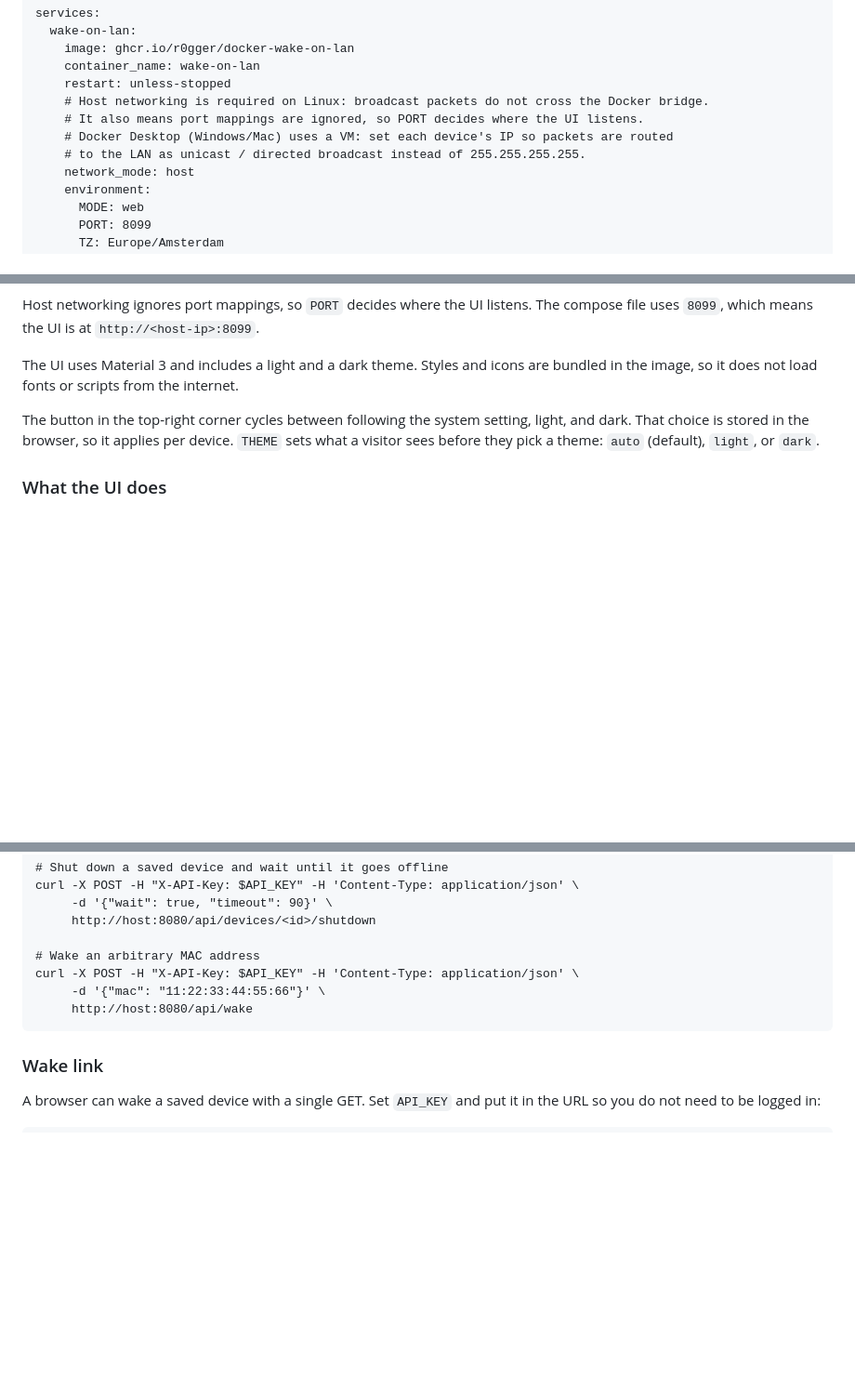
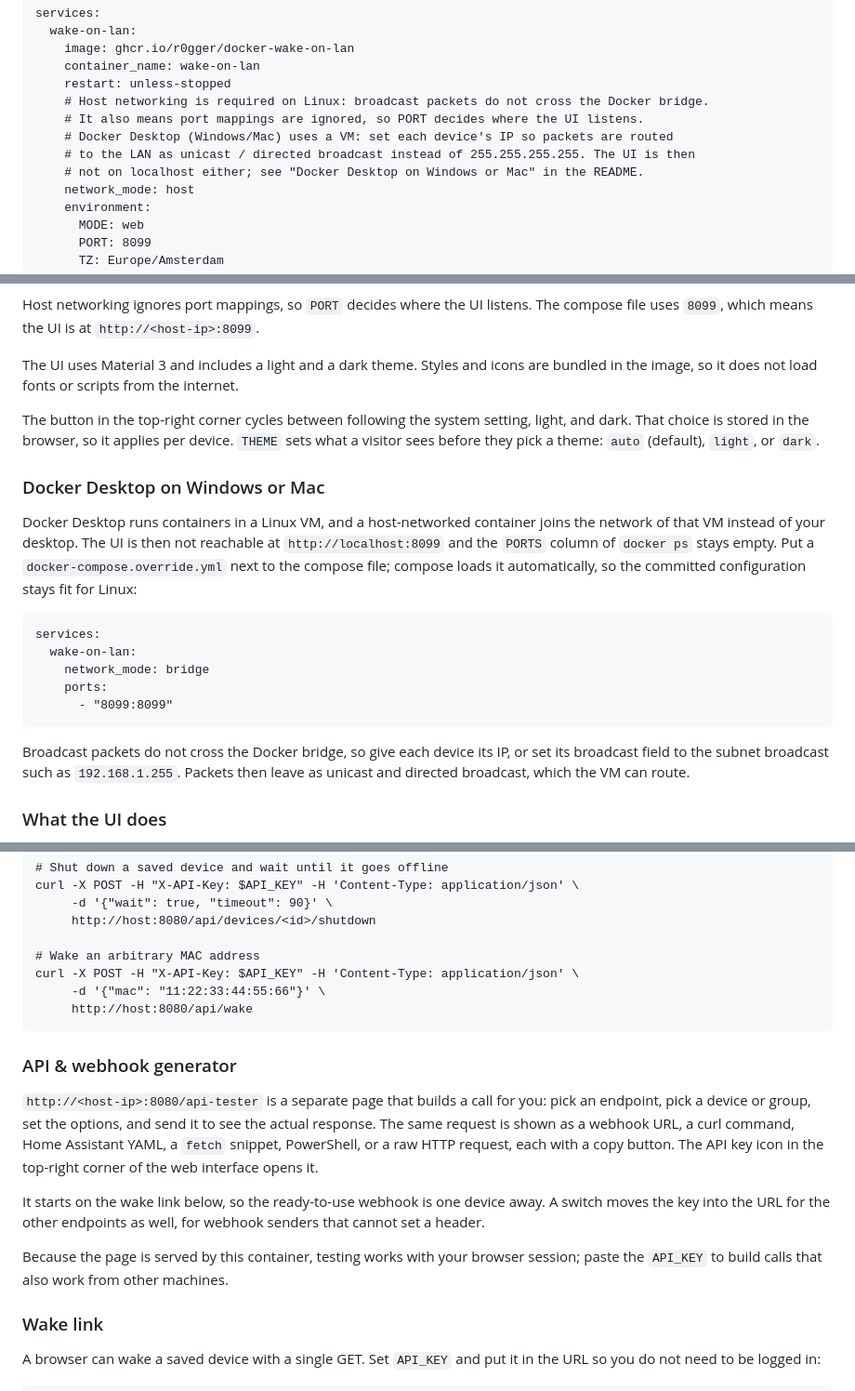
Before and after one commit to R0GGER/docker-wake-on-lan, a Markdown page: README.md, 3 parts joined by grey strips. Shown at 93% size. Drawn GitHub-style; blank space fills up the shorter version.

````diff
--- a/README.md
+++ b/README.md
@@ -37,7 +37,8 @@ services:
     # Host networking is required on Linux: broadcast packets do not cross the Docker bridge.
     # It also means port mappings are ignored, so PORT decides where the UI listens.
     # Docker Desktop (Windows/Mac) uses a VM: set each device's IP so packets are routed
-    # to the LAN as unicast / directed broadcast instead of 255.255.255.255.
+    # to the LAN as unicast / directed broadcast instead of 255.255.255.255. The UI is then
+    # not on localhost either; see "Docker Desktop on Windows or Mac" in the README.
     network_mode: host
     environment:
       MODE: web
@@ -61,6 +62,25 @@ The UI uses Material 3 and includes a light and a dark theme. Styles and icons a
 
 The button in the top-right corner cycles between following the system setting, light, and dark. That choice is stored in the browser, so it applies per device. `THEME` sets what a visitor sees before they pick a theme: `auto` (default), `light`, or `dark`.
 
+### Docker Desktop on Windows or Mac
+
+Docker Desktop runs containers in a Linux VM, and a host-networked container joins the network of
+that VM instead of your desktop. The UI is then not reachable at `http://localhost:8099` and the
+`PORTS` column of `docker ps` stays empty. Put a `docker-compose.override.yml` next to the compose
+file; compose loads it automatically, so the committed configuration stays fit for Linux:
+
+```
+services:
+  wake-on-lan:
+    network_mode: bridge
+    ports:
+      - "8099:8099"
+```
+
+Broadcast packets do not cross the Docker bridge, so give each device its IP, or set its broadcast
+field to the subnet broadcast such as `192.168.1.255`. Packets then leave as unicast and directed
+broadcast, which the VM can route.
+
 ### What the UI does
 
 * Add devices with a name, MAC address, and optionally a hostname or IP.
@@ -165,6 +186,20 @@ curl -X POST -H "X-API-Key: $API_KEY" -H 'Content-Type: application/json' \
      http://host:8080/api/wake
 ```
 
+### API & webhook generator
+
+`http://<host-ip>:8080/api-tester` is a separate page that builds a call for you: pick an endpoint,
+pick a device or group, set the options, and send it to see the actual response. The same request is
+shown as a webhook URL, a curl command, Home Assistant YAML, a `fetch` snippet, PowerShell, or a raw
+HTTP request, each with a copy button. The API key icon in the top-right corner of the web interface
+opens it.
+
+It starts on the wake link below, so the ready-to-use webhook is one device away. A switch moves the
+key into the URL for the other endpoints as well, for webhook senders that cannot set a header.
+
+Because the page is served by this container, testing works with your browser session; paste the
+`API_KEY` to build calls that also work from other machines.
+
 ### Wake link
 
 A browser can wake a saved device with a single GET. Set `API_KEY` and put it in the URL so you do not need to be logged in:
````
Also changed, not shown: other parts of README.md (+3 -1 lines).
